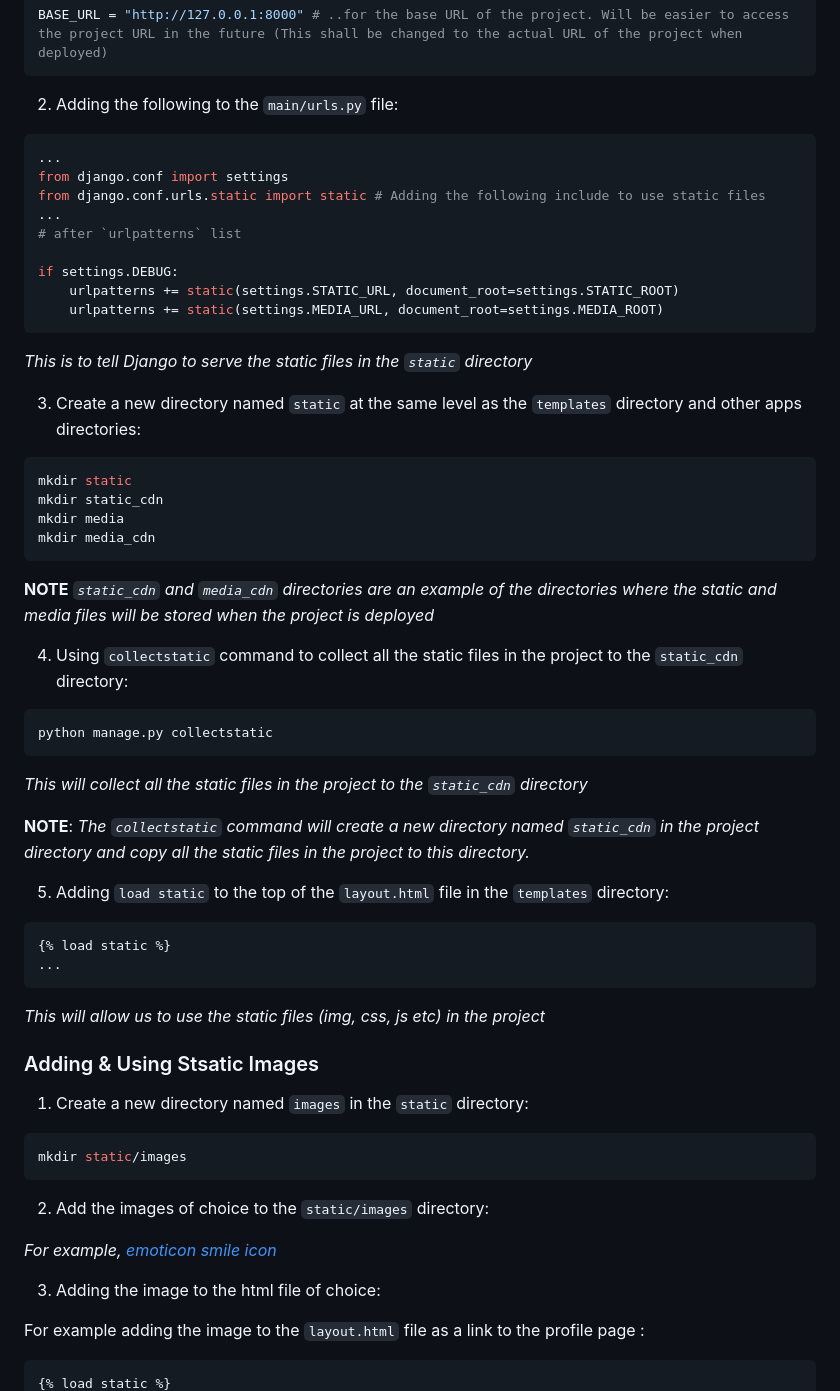
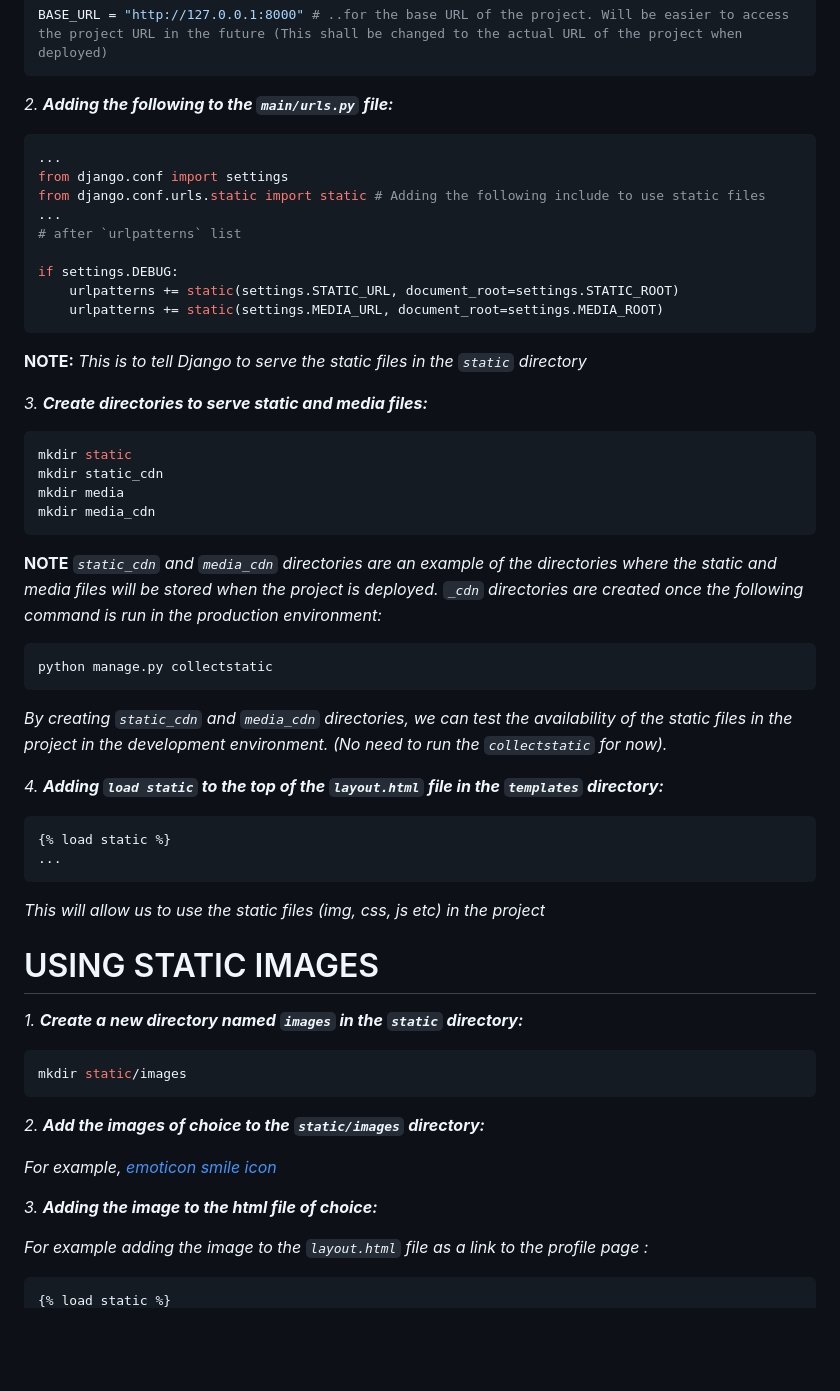
Before and after one commit to svvoii/custom_user_model, a Markdown page: README.md, the part around one of its changes. GitHub-like rendering; blank space fills up the shorter version.

````diff
--- a/README.md
+++ b/README.md
@@ -214,7 +216,7 @@ TEMP = os.path.join(BASE_DIR, 'media_cdn/temp') # ..for temporary files used in
 BASE_URL = "http://127.0.0.1:8000" # ..for the base URL of the project. Will be easier to access the project URL in the future (This shall be changed to the actual URL of the project when deployed)
 ```
 
-2. Adding the following to the `main/urls.py` file:
+*2. **Adding the following to the `main/urls.py` file:***
 
 ```python
 ...
@@ -228,10 +230,10 @@ if settings.DEBUG:
 	urlpatterns += static(settings.MEDIA_URL, document_root=settings.MEDIA_ROOT)
 ```
 
-*This is to tell Django to serve the static files in the `static` directory*
-
-
-3. Create a new directory named `static` at the same level as the `templates` directory and other apps directories:
+**NOTE:** *This is to tell Django to serve the static files in the `static` directory*
+
+
+*3. **Create directories to serve static and media files:***
 
 ```bash
 mkdir static
@@ -240,20 +242,16 @@ mkdir media
 mkdir media_cdn
 ```
 
-**NOTE** *`static_cdn` and `media_cdn` directories are an example of the directories where the static and media files will be stored when the project is deployed*
-
-4. Using `collectstatic` command to collect all the static files in the project to the `static_cdn` directory:
+**NOTE** *`static_cdn` and `media_cdn` directories are an example of the directories where the static and media files will be stored when the project is deployed. `_cdn` directories are created once the following command is run in the production environment:*
 
 ```bash
 python manage.py collectstatic
 ```
 
-*This will collect all the static files in the project to the `static_cdn` directory*
-
-**NOTE**: *The `collectstatic` command will create a new directory named `static_cdn` in the project directory and copy all the static files in the project to this directory.*
-
-
-5. Adding `load static` to the top of the `layout.html` file in the `templates` directory:
+*By creating `static_cdn` and `media_cdn` directories, we can test the availability of the static files in the project in the development environment. (No need to run the `collectstatic` for now).*
+
+
+*4. **Adding `load static` to the top of the `layout.html` file in the `templates` directory:***
 
 ```html
 {% load static %}
@@ -263,21 +261,22 @@ python manage.py collectstatic
 *This will allow us to use the static files (img, css, js etc) in the project*
 
 
-### Adding & Using Stsatic Images
-
-1. Create a new directory named `images` in the `static` directory:
+# USING STATIC IMAGES
+
+*1. **Create a new directory named `images` in the `static` directory:***
 
 ```bash
 mkdir static/images
 ```
 
-2. Add the images of choice to the `static/images` directory:
+*2. **Add the images of choice to the `static/images` directory:***
 
 *For example, [emoticon smile icon](https://www.iconexperience.com/o_collection/icons/?icon=emoticon_smile)*
 
-3. Adding the image to the html file of choice:
-
-For example adding the image to the `layout.html` file as a link to the profile page :
+
+*3. **Adding the image to the html file of choice:***
+
+*For example adding the image to the `layout.html` file as a link to the profile page :*
 
 ```html
 {% load static %}
````
Also changed, not shown: other parts of README.md (+110 -103 lines).
